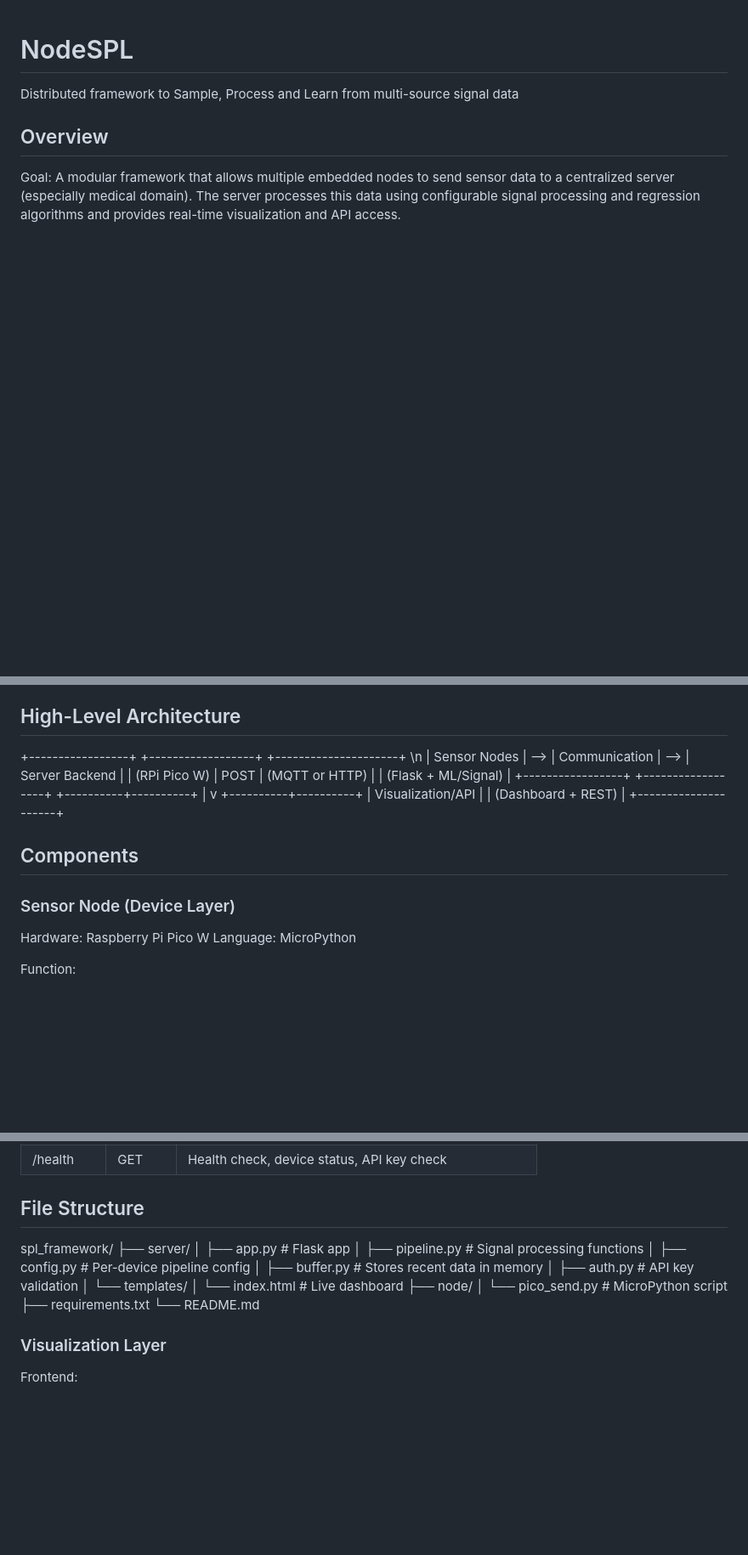
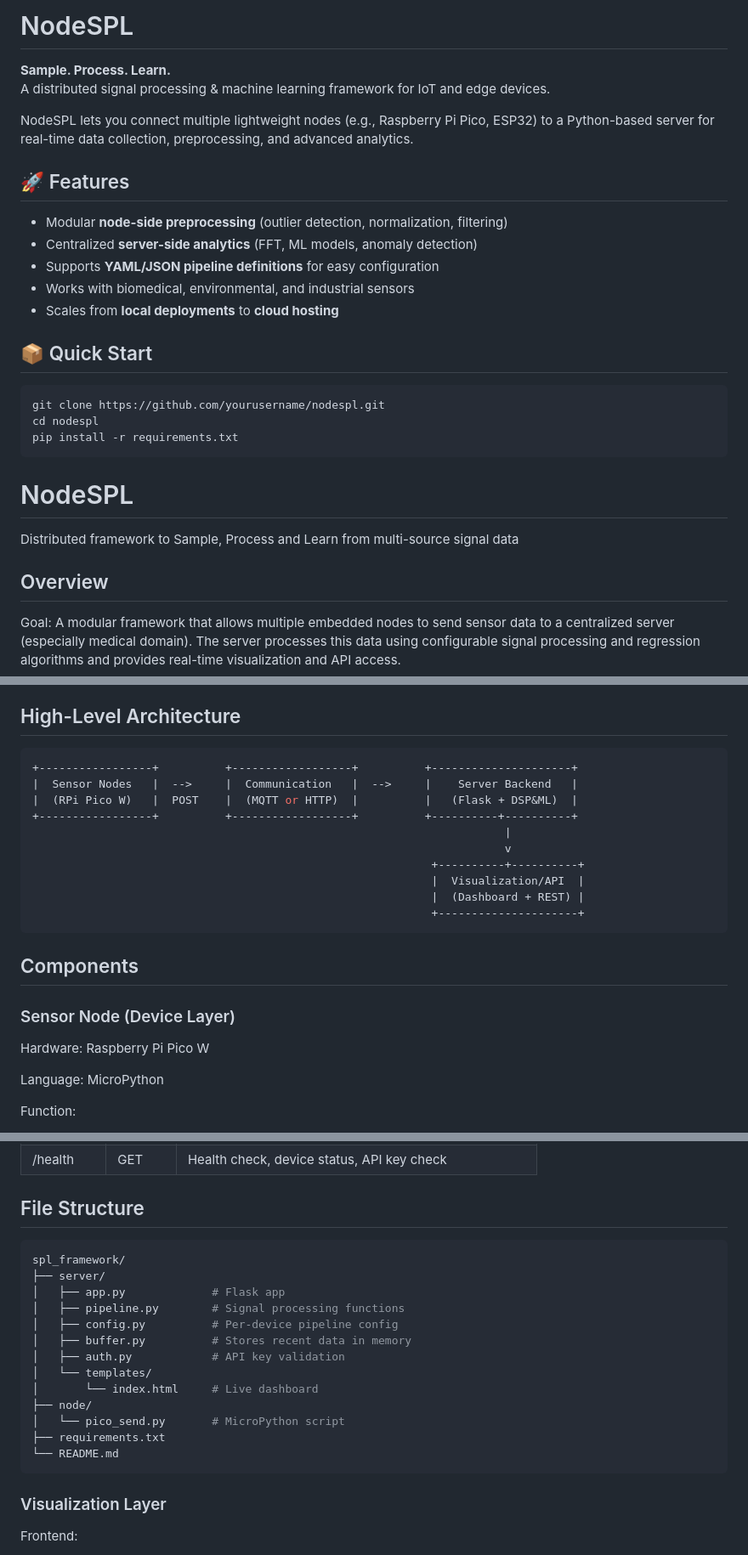
Before and after one commit to afkisch/NodeSPL, a Markdown page: README.md, 3 parts joined by grey strips. Shown at 85% size. Drawn GitHub-style; blank space fills up the shorter version.

````diff
--- a/README.md
+++ b/README.md
@@ -1,3 +1,23 @@
+# NodeSPL
+**Sample. Process. Learn.**
+A distributed signal processing & machine learning framework for IoT and edge devices.
+
+NodeSPL lets you connect multiple lightweight nodes (e.g., Raspberry Pi Pico, ESP32) to a Python-based server for real-time data collection, preprocessing, and advanced analytics.
+
+## 🚀 Features
+- Modular **node-side preprocessing** (outlier detection, normalization, filtering)
+- Centralized **server-side analytics** (FFT, ML models, anomaly detection)
+- Supports **YAML/JSON pipeline definitions** for easy configuration
+- Works with biomedical, environmental, and industrial sensors
+- Scales from **local deployments** to **cloud hosting**
+
+## 📦 Quick Start
+```bash
+git clone https://github.com/yourusername/nodespl.git
+cd nodespl
+pip install -r requirements.txt
+```
+
 # NodeSPL
 Distributed framework to Sample, Process and Learn from multi-source signal data
 
@@ -6,9 +26,10 @@ Goal:
 A modular framework that allows multiple embedded nodes to send sensor data to a centralized server (especially medical domain). The server processes this data using configurable signal processing and regression algorithms and provides real-time visualization and API access.
 
 ## High-Level Architecture
-+-----------------+          +------------------+          +---------------------+ \n
+``` bash
++-----------------+          +------------------+          +---------------------+
 |  Sensor Nodes   |  -->     |  Communication   |  -->     |    Server Backend   |
-|  (RPi Pico W)   |  POST    |  (MQTT or HTTP)  |          | (Flask + ML/Signal) |
+|  (RPi Pico W)   |  POST    |  (MQTT or HTTP)  |          |   (Flask + DSP&ML)  |
 +-----------------+          +------------------+          +----------+----------+
                                                                        |
                                                                        v
@@ -16,10 +37,11 @@ A modular framework that allows multiple embedded nodes to send sensor data to a
                                                             |  Visualization/API  |
                                                             |  (Dashboard + REST) |
                                                             +---------------------+
-
+```
 ## Components
 ### Sensor Node (Device Layer)
 Hardware: Raspberry Pi Pico W
+
 Language: MicroPython
 
 Function:
@@ -59,7 +81,7 @@ Chain of transformations:
 | /health	| GET	| Health check, device status, API key check |
 
 ## File Structure
-
+```bash
 spl_framework/
 ├── server/
 │   ├── app.py             # Flask app
@@ -73,7 +95,7 @@ spl_framework/
 │   └── pico_send.py       # MicroPython script
 ├── requirements.txt
 └── README.md
-
+```
 ### Visualization Layer
 Frontend: <PENDING>
 
````
